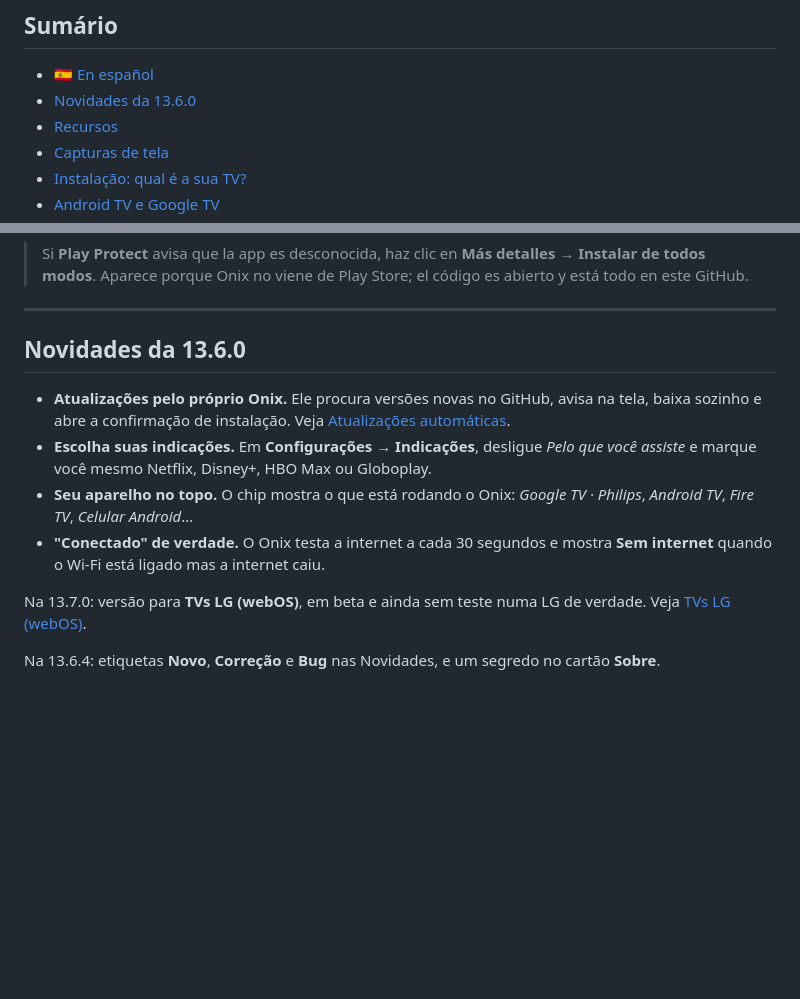
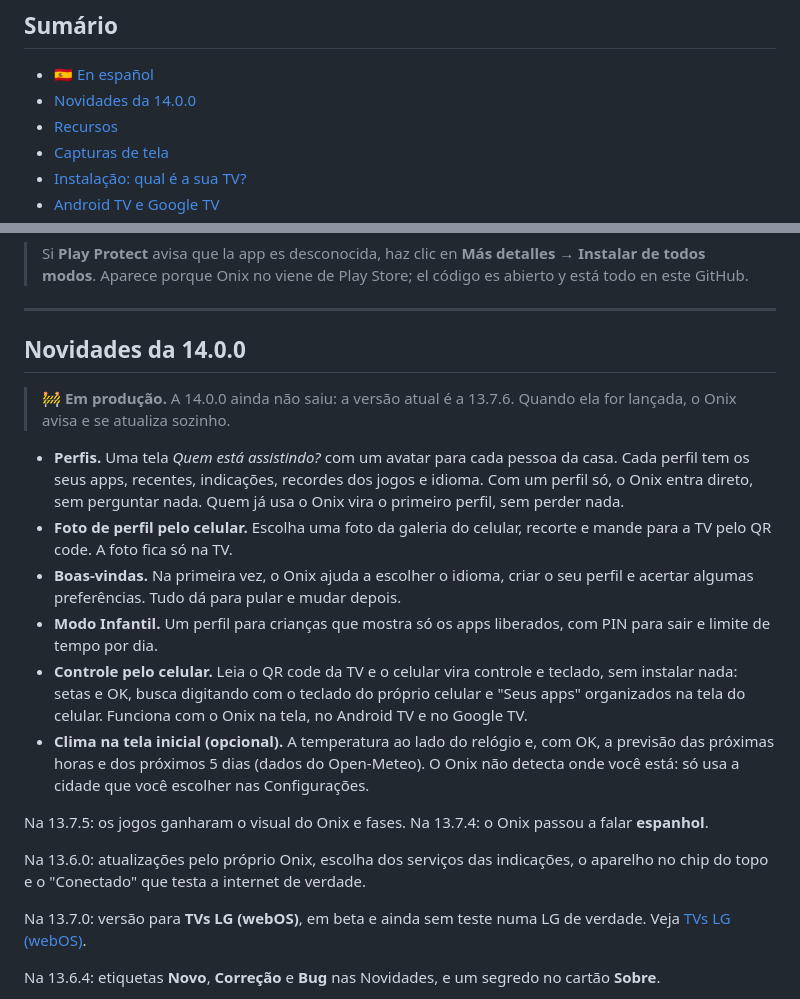
Before and after one commit to ruan2311/onix, a Markdown page: README.md, 2 parts joined by grey strips. GitHub-like rendering; blank space fills up the shorter version.

Commit message:
README: Novidades da 14.0.0 (em produção)
Co-Authored-By: Claude Opus 5.5 <noreply@anthropic.com>

```diff
--- a/README.md
+++ b/README.md
@@ -23,7 +23,7 @@ notícias de games, jogos embutidos, troca de entradas HDMI e uma tela de descan
 ## Sumário
 
 - [🇪🇸 En español](#-en-español)
-- [Novidades da 13.6.0](#novidades-da-1360)
+- [Novidades da 14.0.0](#novidades-da-1400)
 - [Recursos](#recursos)
 - [Capturas de tela](#capturas-de-tela)
 - [Instalação: qual é a sua TV?](#instalação)
@@ -61,12 +61,20 @@ Onix está en **español**: en **Configuración → Idioma**, elige *Português*
 
 ---
 
-## Novidades da 13.6.0
+## Novidades da 14.0.0
 
-- **Atualizações pelo próprio Onix.** Ele procura versões novas no GitHub, avisa na tela, baixa sozinho e abre a confirmação de instalação. Veja [Atualizações automáticas](#atualizações-automáticas).
-- **Escolha suas indicações.** Em **Configurações → Indicações**, desligue *Pelo que você assiste* e marque você mesmo Netflix, Disney+, HBO Max ou Globoplay.
-- **Seu aparelho no topo.** O chip mostra o que está rodando o Onix: *Google TV · Philips*, *Android TV*, *Fire TV*, *Celular Android*…
-- **"Conectado" de verdade.** O Onix testa a internet a cada 30 segundos e mostra **Sem internet** quando o Wi-Fi está ligado mas a internet caiu.
+> 🚧 **Em produção.** A 14.0.0 ainda não saiu: a versão atual é a 13.7.6. Quando ela for lançada, o Onix avisa e se atualiza sozinho.
+
+- **Perfis.** Uma tela *Quem está assistindo?* com um avatar para cada pessoa da casa. Cada perfil tem os seus apps, recentes, indicações, recordes dos jogos e idioma. Com um perfil só, o Onix entra direto, sem perguntar nada. Quem já usa o Onix vira o primeiro perfil, sem perder nada.
+- **Foto de perfil pelo celular.** Escolha uma foto da galeria do celular, recorte e mande para a TV pelo QR code. A foto fica só na TV.
+- **Boas-vindas.** Na primeira vez, o Onix ajuda a escolher o idioma, criar o seu perfil e acertar algumas preferências. Tudo dá para pular e mudar depois.
+- **Modo Infantil.** Um perfil para crianças que mostra só os apps liberados, com PIN para sair e limite de tempo por dia.
+- **Controle pelo celular.** Leia o QR code da TV e o celular vira controle e teclado, sem instalar nada: setas e OK, busca digitando com o teclado do próprio celular e "Seus apps" organizados na tela do celular. Funciona com o Onix na tela, no Android TV e no Google TV.
+- **Clima na tela inicial (opcional).** A temperatura ao lado do relógio e, com OK, a previsão das próximas horas e dos próximos 5 dias (dados do Open-Meteo). O Onix não detecta onde você está: só usa a cidade que você escolher nas Configurações.
+
+Na 13.7.5: os jogos ganharam o visual do Onix e fases. Na 13.7.4: o Onix passou a falar **espanhol**.
+
+Na 13.6.0: atualizações pelo próprio Onix, escolha dos serviços das indicações, o aparelho no chip do topo e o "Conectado" que testa a internet de verdade.
 
 Na 13.7.0: versão para **TVs LG (webOS)**, em beta e ainda sem teste numa LG de verdade. Veja [TVs LG (webOS)](#tvs-lg-webos).
 
```
